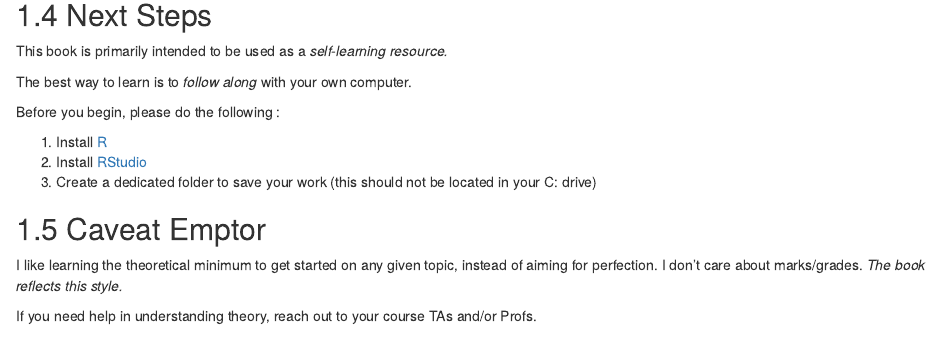
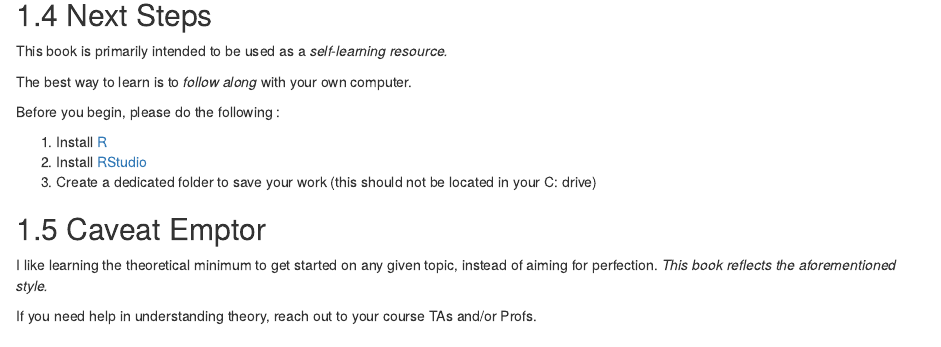
Before and after one commit to kalarabhaja/RforTransport, an R Markdown document (index.Rmd): the page in a window 1100 px wide, from 920 px down. Rendered offline with R 4.5, knitr and Pandoc, with nearby package versions; drawn as R Markdown's standard HTML page in place of the format the file asks for.

Commit message:
edits to intro

```diff
--- a/index.Rmd
+++ b/index.Rmd
@@ -67,7 +67,7 @@ Before you begin, please do the following :
 
 ## Caveat Emptor
 
-I like learning the theoretical minimum to get started on any given topic, instead of aiming for perfection. I don't care about marks/grades. *The book reflects this style.*
+I like learning the theoretical minimum to get started on any given topic, instead of aiming for perfection. *This book reflects the aforementioned style.*
 
 If you need help in understanding theory, reach out to your course TAs and/or Profs.
 
```
Also changed, not shown: docs/search_index.json, 2 other files.
